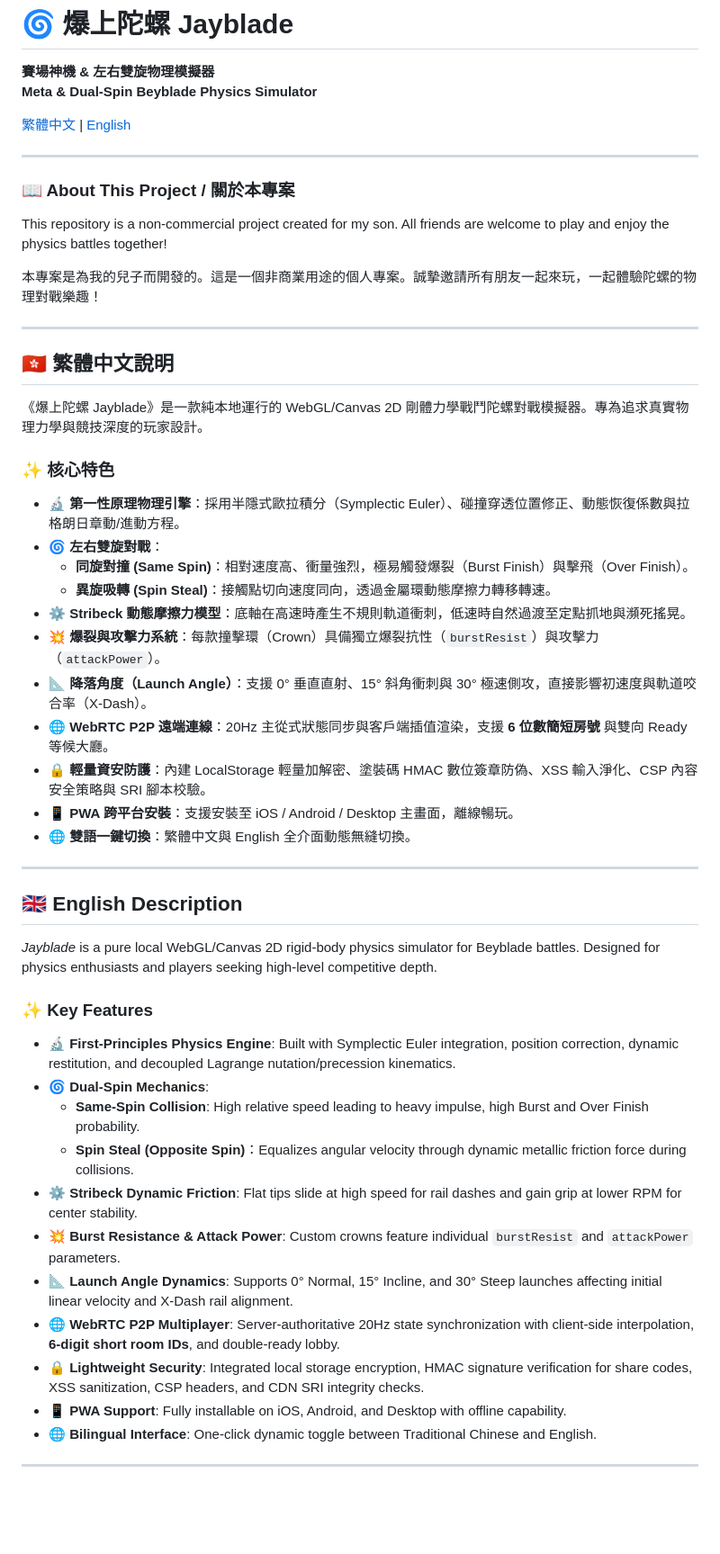
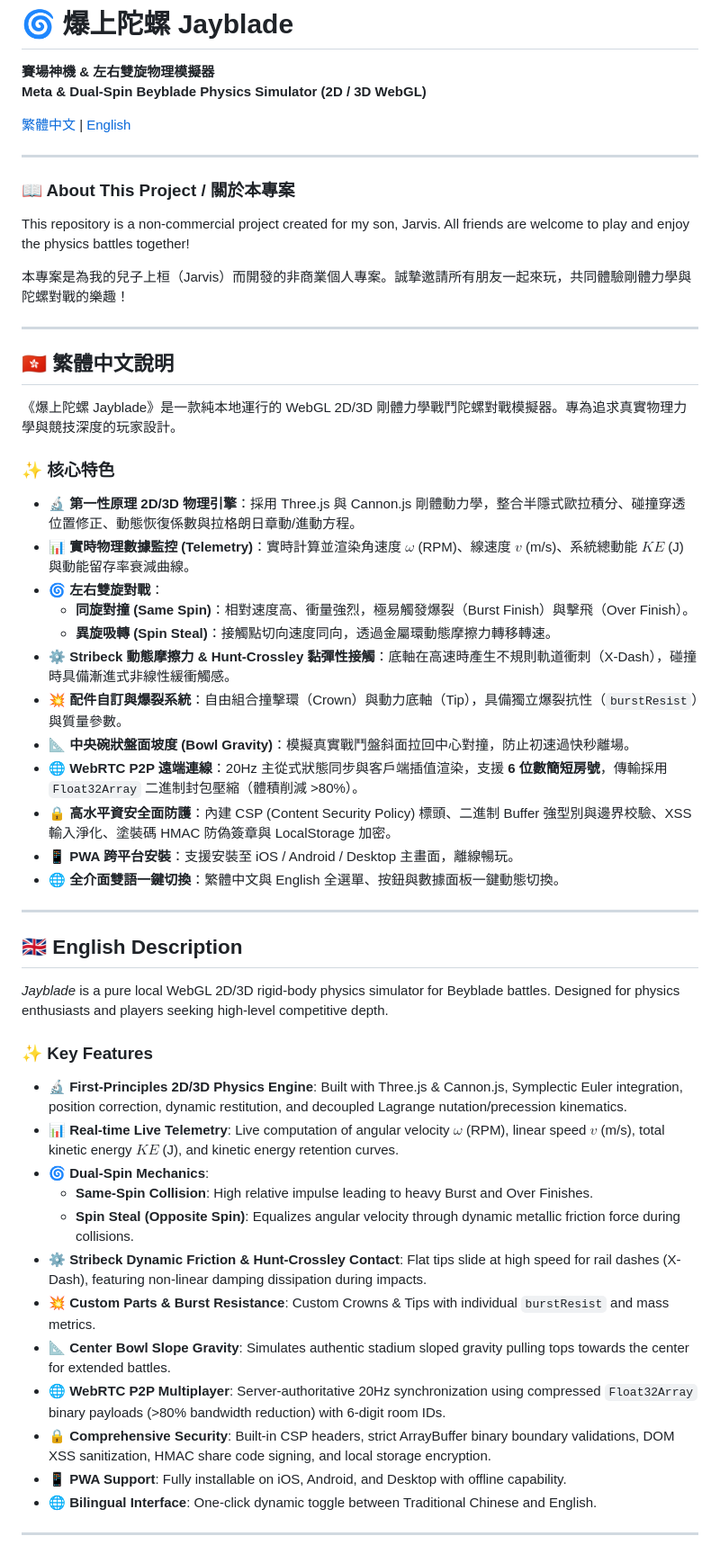
Before and after one commit to jackylawck/Jayblade, a Markdown page: README.md, the part around one of its changes. Shown at 90% size. GitHub-like rendering; blank space fills up the shorter version.

Commit message:
Update README for 2D/3D simulator features

```diff
--- a/README.md
+++ b/README.md
@@ -1,7 +1,7 @@
 # 🌀 爆上陀螺 Jayblade
 
 **賽場神機 & 左右雙旋物理模擬器**
-**Meta & Dual-Spin Beyblade Physics Simulator**
+**Meta & Dual-Spin Beyblade Physics Simulator (2D / 3D WebGL)**
 
 [繁體中文](#-繁體中文說明) | [English](#-english-description)
 
@@ -9,45 +9,47 @@
 
 ### 📖 About This Project / 關於本專案
 
-This repository is a non-commercial project created for my son. All friends are welcome to play and enjoy the physics battles together!
+This repository is a non-commercial project created for my son, Jarvis. All friends are welcome to play and enjoy the physics battles together!
 
-本專案是為我的兒子而開發的。這是一個非商業用途的個人專案。誠摯邀請所有朋友一起來玩，一起體驗陀螺的物理對戰樂趣！
+本專案是為我的兒子上桓（Jarvis）而開發的非商業個人專案。誠摯邀請所有朋友一起來玩，共同體驗剛體力學與陀螺對戰的樂趣！
 
 ---
 
 ## 🇭🇰 繁體中文說明
 
-《爆上陀螺 Jayblade》是一款純本地運行的 WebGL/Canvas 2D 剛體力學戰鬥陀螺對戰模擬器。專為追求真實物理力學與競技深度的玩家設計。
+《爆上陀螺 Jayblade》是一款純本地運行的 WebGL 2D/3D 剛體力學戰鬥陀螺對戰模擬器。專為追求真實物理力學與競技深度的玩家設計。
 
 ### ✨ 核心特色
-- 🔬 **第一性原理物理引擎**：採用半隱式歐拉積分（Symplectic Euler）、碰撞穿透位置修正、動態恢復係數與拉格朗日章動/進動方程。
+- 🔬 **第一性原理 2D/3D 物理引擎**：採用 Three.js 與 Cannon.js 剛體動力學，整合半隱式歐拉積分、碰撞穿透位置修正、動態恢復係數與拉格朗日章動/進動方程。
+- 📊 **實時物理數據監控 (Telemetry)**：實時計算並渲染角速度 $\omega$ (RPM)、線速度 $v$ (m/s)、系統總動能 $KE$ (J) 與動能留存率衰減曲線。
 - 🌀 **左右雙旋對戰**：
   - **同旋對撞 (Same Spin)**：相對速度高、衝量強烈，極易觸發爆裂（Burst Finish）與擊飛（Over Finish）。
   - **異旋吸轉 (Spin Steal)**：接觸點切向速度同向，透過金屬環動態摩擦力轉移轉速。
-- ⚙️ **Stribeck 動態摩擦力模型**：底軸在高速時產生不規則軌道衝刺，低速時自然過渡至定點抓地與瀕死搖晃。
-- 💥 **爆裂與攻擊力系統**：每款撞擊環（Crown）具備獨立爆裂抗性（`burstResist`）與攻擊力（`attackPower`）。
-- 📐 **降落角度（Launch Angle）**：支援 0° 垂直直射、15° 斜角衝刺與 30° 極速側攻，直接影響初速度與軌道咬合率（X-Dash）。
-- 🌐 **WebRTC P2P 遠端連線**：20Hz 主從式狀態同步與客戶端插值渲染，支援 **6 位數簡短房號** 與雙向 Ready 等候大廳。
-- 🔒 **輕量資安防護**：內建 LocalStorage 輕量加解密、塗裝碼 HMAC 數位簽章防偽、XSS 輸入淨化、CSP 內容安全策略與 SRI 腳本校驗。
+- ⚙️ **Stribeck 動態摩擦力 & Hunt-Crossley 黏彈性接觸**：底軸在高速時產生不規則軌道衝刺（X-Dash），碰撞時具備漸進式非線性緩衝觸感。
+- 💥 **配件自訂與爆裂系統**：自由組合撞擊環（Crown）與動力底軸（Tip），具備獨立爆裂抗性（`burstResist`）與質量參數。
+- 📐 **中央碗狀盤面坡度 (Bowl Gravity)**：模擬真實戰鬥盤斜面拉回中心對撞，防止初速過快秒離場。
+- 🌐 **WebRTC P2P 遠端連線**：20Hz 主從式狀態同步與客戶端插值渲染，支援 **6 位數簡短房號**，傳輸採用 `Float32Array` 二進制封包壓縮（體積削減 >80%）。
+- 🔒 **高水平資安全面防護**：內建 CSP (Content Security Policy) 標頭、二進制 Buffer 強型別與邊界校驗、XSS 輸入淨化、塗裝碼 HMAC 防偽簽章與 LocalStorage 加密。
 - 📱 **PWA 跨平台安裝**：支援安裝至 iOS / Android / Desktop 主畫面，離線暢玩。
-- 🌐 **雙語一鍵切換**：繁體中文與 English 全介面動態無縫切換。
+- 🌐 **全介面雙語一鍵切換**：繁體中文與 English 全選單、按鈕與數據面板一鍵動態切換。
 
 ---
 
 ## 🇬🇧 English Description
 
-*Jayblade* is a pure local WebGL/Canvas 2D rigid-body physics simulator for Beyblade battles. Designed for physics enthusiasts and players seeking high-level competitive depth.
+*Jayblade* is a pure local WebGL 2D/3D rigid-body physics simulator for Beyblade battles. Designed for physics enthusiasts and players seeking high-level competitive depth.
 
 ### ✨ Key Features
-- 🔬 **First-Principles Physics Engine**: Built with Symplectic Euler integration, position correction, dynamic restitution, and decoupled Lagrange nutation/precession kinematics.
+- 🔬 **First-Principles 2D/3D Physics Engine**: Built with Three.js & Cannon.js, Symplectic Euler integration, position correction, dynamic restitution, and decoupled Lagrange nutation/precession kinematics.
+- 📊 **Real-time Live Telemetry**: Live computation of angular velocity $\omega$ (RPM), linear speed $v$ (m/s), total kinetic energy $KE$ (J), and kinetic energy retention curves.
 - 🌀 **Dual-Spin Mechanics**:
-  - **Same-Spin Collision**: High relative speed leading to heavy impulse, high Burst and Over Finish probability.
-  - **Spin Steal (Opposite Spin)**：Equalizes angular velocity through dynamic metallic friction force during collisions.
-- ⚙️ **Stribeck Dynamic Friction**: Flat tips slide at high speed for rail dashes and gain grip at lower RPM for center stability.
-- 💥 **Burst Resistance & Attack Power**: Custom crowns feature individual `burstResist` and `attackPower` parameters.
-- 📐 **Launch Angle Dynamics**: Supports 0° Normal, 15° Incline, and 30° Steep launches affecting initial linear velocity and X-Dash rail alignment.
-- 🌐 **WebRTC P2P Multiplayer**: Server-authoritative 20Hz state synchronization with client-side interpolation, **6-digit short room IDs**, and double-ready lobby.
-- 🔒 **Lightweight Security**: Integrated local storage encryption, HMAC signature verification for share codes, XSS sanitization, CSP headers, and CDN SRI integrity checks.
+  - **Same-Spin Collision**: High relative impulse leading to heavy Burst and Over Finishes.
+  - **Spin Steal (Opposite Spin)**: Equalizes angular velocity through dynamic metallic friction force during collisions.
+- ⚙️ **Stribeck Dynamic Friction & Hunt-Crossley Contact**: Flat tips slide at high speed for rail dashes (X-Dash), featuring non-linear damping dissipation during impacts.
+- 💥 **Custom Parts & Burst Resistance**: Custom Crowns & Tips with individual `burstResist` and mass metrics.
+- 📐 **Center Bowl Slope Gravity**: Simulates authentic stadium sloped gravity pulling tops towards the center for extended battles.
+- 🌐 **WebRTC P2P Multiplayer**: Server-authoritative 20Hz synchronization using compressed `Float32Array` binary payloads (>80% bandwidth reduction) with 6-digit room IDs.
+- 🔒 **Comprehensive Security**: Built-in CSP headers, strict ArrayBuffer binary boundary validations, DOM XSS sanitization, HMAC share code signing, and local storage encryption.
 - 📱 **PWA Support**: Fully installable on iOS, Android, and Desktop with offline capability.
 - 🌐 **Bilingual Interface**: One-click dynamic toggle between Traditional Chinese and English.
 
```
Also changed, not shown: other parts of README.md (+24 -18 lines).
